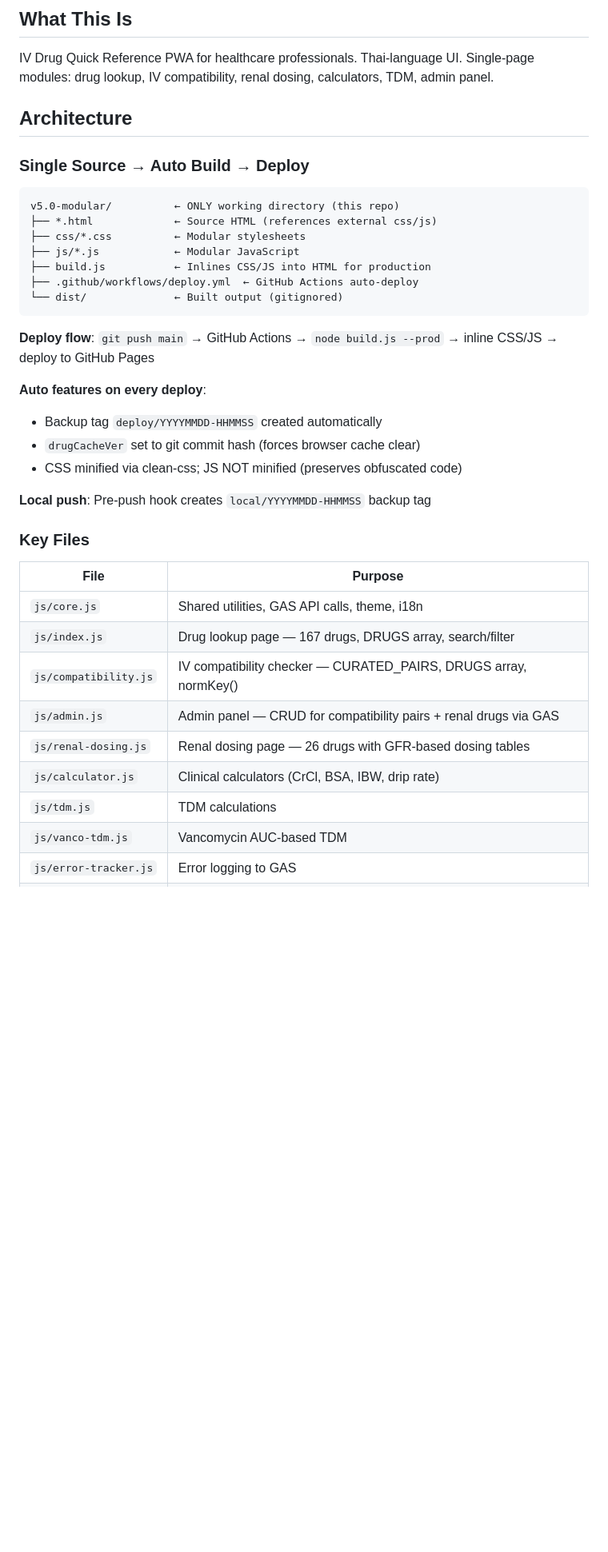
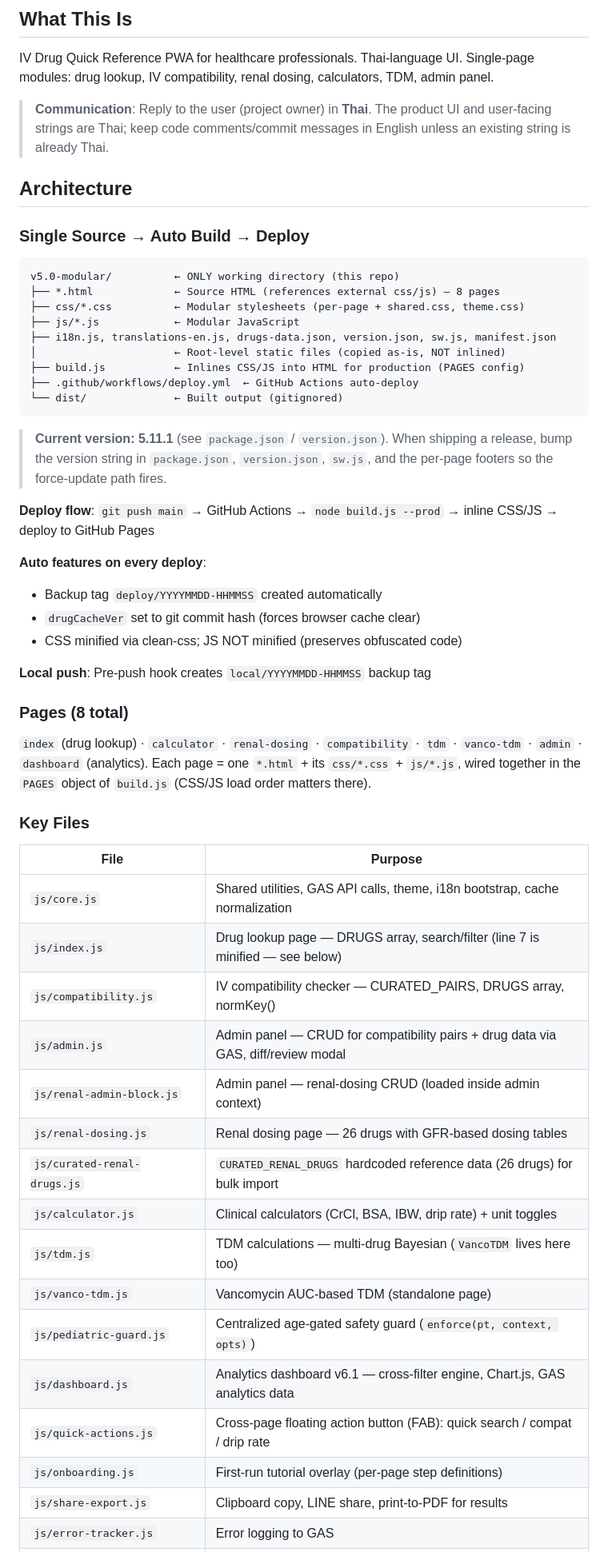
Before and after one commit to rxbenz/iv-drugref, a Markdown page: CLAUDE.md, the part around one of its changes. Shown at 80% size. Rendered like a GitHub page; blank space fills up the shorter version.

Commit message:
docs: update CLAUDE.md to v5.11.1 state — document all modules, SW/version flow, Thai convention

````diff
--- a/CLAUDE.md
+++ b/CLAUDE.md
@@ -4,18 +4,28 @@
 IV Drug Quick Reference PWA for healthcare professionals. Thai-language UI.
 Single-page modules: drug lookup, IV compatibility, renal dosing, calculators, TDM, admin panel.
 
+> **Communication**: Reply to the user (project owner) in **Thai**. The product
+> UI and user-facing strings are Thai; keep code comments/commit messages in
+> English unless an existing string is already Thai.
+
 ## Architecture
 
 ### Single Source → Auto Build → Deploy
 ```
 v5.0-modular/          ← ONLY working directory (this repo)
-├── *.html             ← Source HTML (references external css/js)
-├── css/*.css          ← Modular stylesheets
+├── *.html             ← Source HTML (references external css/js) — 8 pages
+├── css/*.css          ← Modular stylesheets (per-page + shared.css, theme.css)
 ├── js/*.js            ← Modular JavaScript
-├── build.js           ← Inlines CSS/JS into HTML for production
+├── i18n.js, translations-en.js, drugs-data.json, version.json, sw.js, manifest.json
+│                      ← Root-level static files (copied as-is, NOT inlined)
+├── build.js           ← Inlines CSS/JS into HTML for production (PAGES config)
 ├── .github/workflows/deploy.yml  ← GitHub Actions auto-deploy
 └── dist/              ← Built output (gitignored)
 ```
+
+> **Current version: 5.11.1** (see `package.json` / `version.json`). When
+> shipping a release, bump the version string in `package.json`, `version.json`,
+> `sw.js`, and the per-page footers so the force-update path fires.
 
 **Deploy flow**: `git push main` → GitHub Actions → `node build.js --prod` → inline CSS/JS → deploy to GitHub Pages
 
@@ -26,15 +36,28 @@ v5.0-modular/          ← ONLY working directory (this repo)
 
 **Local push**: Pre-push hook creates `local/YYYYMMDD-HHMMSS` backup tag
 
+### Pages (8 total)
+`index` (drug lookup) · `calculator` · `renal-dosing` · `compatibility` ·
+`tdm` · `vanco-tdm` · `admin` · `dashboard` (analytics). Each page = one
+`*.html` + its `css/*.css` + `js/*.js`, wired together in the `PAGES` object
+of `build.js` (CSS/JS load order matters there).
+
 ### Key Files
 | File | Purpose |
 |------|---------|
-| `js/core.js` | Shared utilities, GAS API calls, theme, i18n |
-| `js/index.js` | Drug lookup page — 167 drugs, DRUGS array, search/filter |
+| `js/core.js` | Shared utilities, GAS API calls, theme, i18n bootstrap, cache normalization |
+| `js/index.js` | Drug lookup page — DRUGS array, search/filter (line 7 is minified — see below) |
 | `js/compatibility.js` | IV compatibility checker — CURATED_PAIRS, DRUGS array, normKey() |
-| `js/admin.js` | Admin panel — CRUD for compatibility pairs + renal drugs via GAS |
+| `js/admin.js` | Admin panel — CRUD for compatibility pairs + drug data via GAS, diff/review modal |
+| `js/renal-admin-block.js` | Admin panel — renal-dosing CRUD (loaded inside admin context) |
 | `js/renal-dosing.js` | Renal dosing page — 26 drugs with GFR-based dosing tables |
-| `js/calculator.js` | Clinical calculators (CrCl, BSA, IBW, drip rate) |
-| `js/tdm.js` | TDM calculations |
-| `js/vanco-tdm.js` | Vancomycin AUC-based TDM |
+| `js/curated-renal-drugs.js` | `CURATED_RENAL_DRUGS` hardcoded reference data (26 drugs) for bulk import |
+| `js/calculator.js` | Clinical calculators (CrCl, BSA, IBW, drip rate) + unit toggles |
+| `js/tdm.js` | TDM calculations — multi-drug Bayesian (`VancoTDM` lives here too) |
+| `js/vanco-tdm.js` | Vancomycin AUC-based TDM (standalone page) |
+| `js/pediatric-guard.js` | Centralized age-gated safety guard (`enforce(pt, context, opts)`) |
+| `js/dashboard.js` | Analytics dashboard v6.1 — cross-filter engine, Chart.js, GAS analytics data |
+| `js/quick-actions.js` | Cross-page floating action button (FAB): quick search / compat / drip rate |
+| `js/onboarding.js` | First-run tutorial overlay (per-page step definitions) |
+| `js/share-export.js` | Clipboard copy, LINE share, print-to-PDF for results |
 | `js/error-tracker.js` | Error logging to GAS |
````
Also changed, not shown: other parts of CLAUDE.md (+25 -1 lines).
